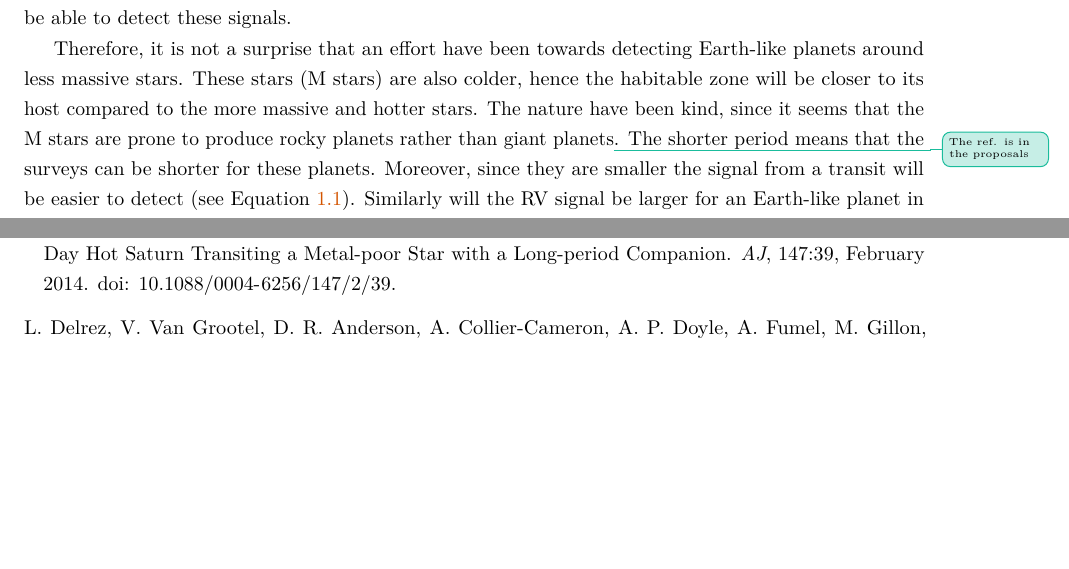
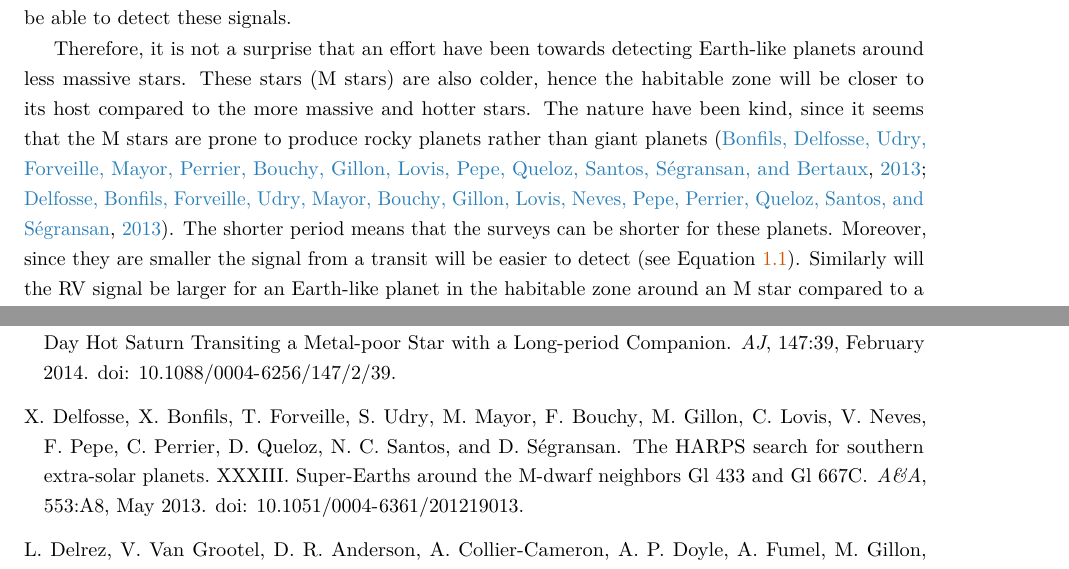
Before and after one commit to DanielAndreasen/Thesis, a LaTeX thesis (thesis.tex, which reads introduction.tex): two parts of pages 14 and 23 of 27, joined at a grey line, cut so that both start at the same text, the shorter picture padded with empty space. Compiled offline with pdfLaTeX; a missing bibliography style is replaced by a similar one.

Commit message:
Include reference to M dwarfs being prone to form rocky planets

```diff
--- a/introduction.tex
+++ b/introduction.tex
@@ -204,9 +204,9 @@ only the next generation of spectrographs will be able to detect these signals.
 Therefore, it is not a surprise that an effort have been towards detecting Earth-like planets around
 less massive stars. These stars (M stars) are also colder, hence the habitable zone will be closer
 to its host compared to the more massive and hotter stars. The nature have been kind, since it seems
-that the M stars are prone to produce rocky planets rather than giant planets\reference{The ref. is
-in the proposals}. The shorter period means that the surveys can be shorter for these planets.
-Moreover, since they are smaller the signal from a transit will be easier to detect (see
+that the M stars are prone to produce rocky planets rather than giant planets
+\citep{Bonfils2013,Delfosse2013}. The shorter period means that the surveys can be shorter for these
+planets. Moreover, since they are smaller the signal from a transit will be easier to detect (see
 \eref{eq:transit}). Similarly will the RV signal be larger for an Earth-like planet in the habitable
 zone around an M star compared to a similar exoplanet around a G star. Both due to the lower period
 and due to the lower mass of the host star (see \eref{eq:rv}).
```
